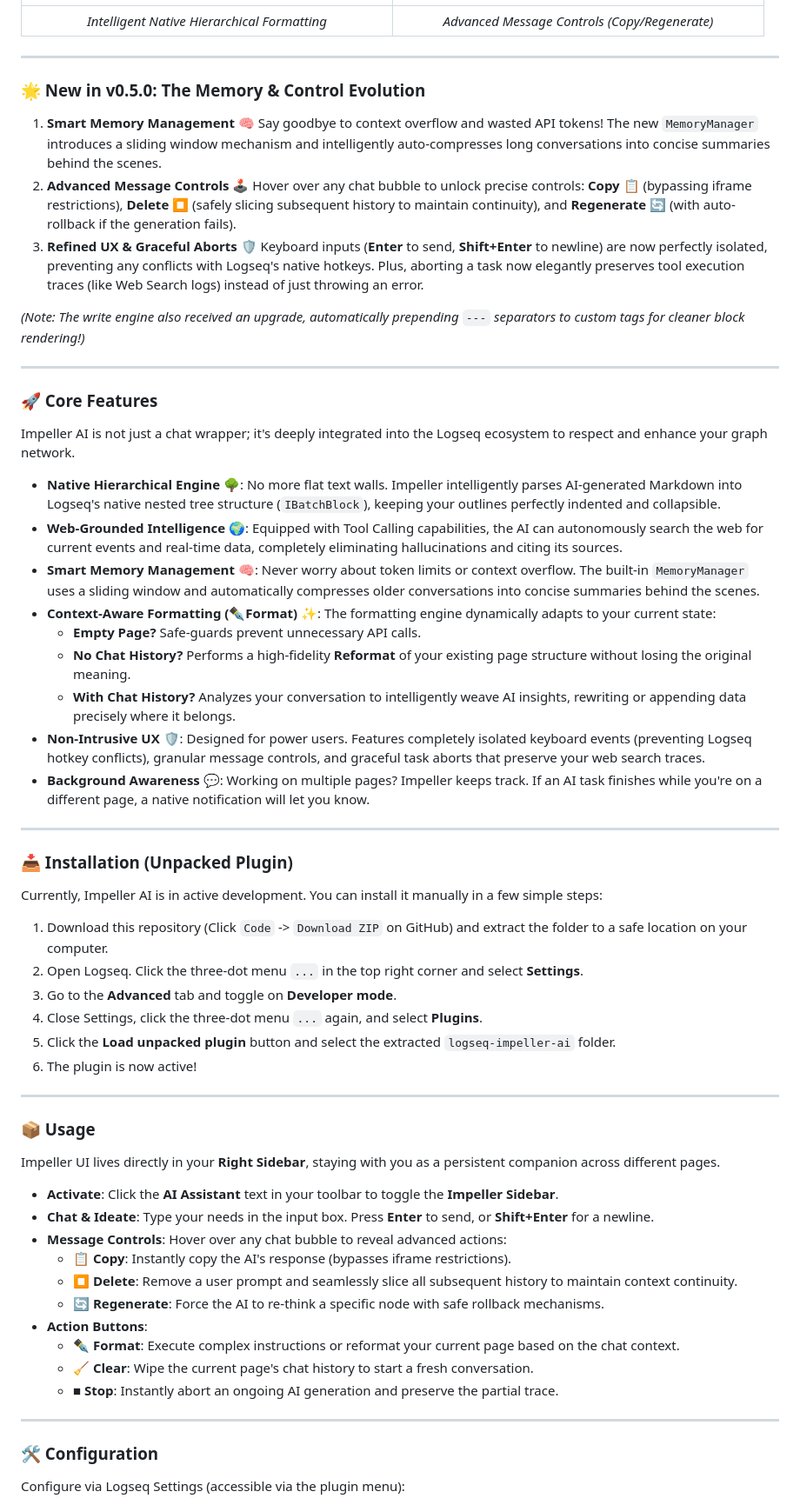
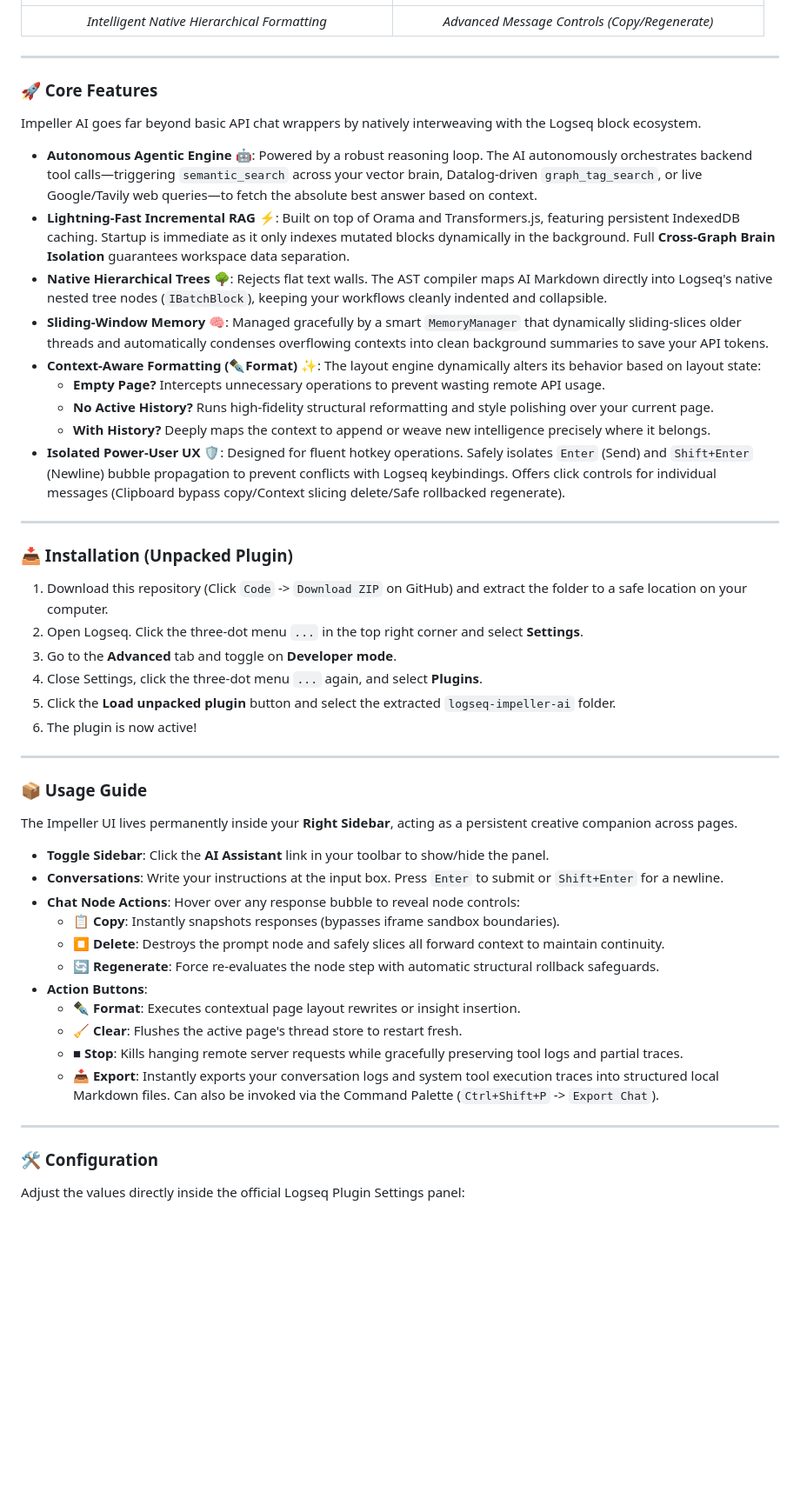
Before and after one commit to hhs456/logseq-impeller-ai, a Markdown page: README.md, the part around the change printed below. Shown: that part at 87% size. GitHub-like rendering; blank space fills up the shorter version.

```diff
--- a/README.md
+++ b/README.md
@@ -16,35 +20,23 @@ Crafted by **TinkerPump (Hanson)**, it acts as a **Universal LLM Portal** that p
 
 ---
 
-### 🌟 New in v0.5.0: The Memory & Control Evolution
-
-1. **Smart Memory Management 🧠** Say goodbye to context overflow and wasted API tokens! The new `MemoryManager` introduces a sliding window mechanism and intelligently auto-compresses long conversations into concise summaries behind the scenes.
-2. **Advanced Message Controls 🕹️** Hover over any chat bubble to unlock precise controls: **Copy 📋** (bypassing iframe restrictions), **Delete ⏹️** (safely slicing subsequent history to maintain continuity), and **Regenerate 🔄** (with auto-rollback if the generation fails).
-3. **Refined UX & Graceful Aborts 🛡️** Keyboard inputs (**Enter** to send, **Shift+Enter** to newline) are now perfectly isolated, preventing any conflicts with Logseq's native hotkeys. Plus, aborting a task now elegantly preserves tool execution traces (like Web Search logs) instead of just throwing an error.
-
-*(Note: The write engine also received an upgrade, automatically prepending `---` separators to custom tags for cleaner block rendering!)*
-
----
-
 ### 🚀 Core Features
 
-Impeller AI is not just a chat wrapper; it's deeply integrated into the Logseq ecosystem to respect and enhance your graph network.
+Impeller AI goes far beyond basic API chat wrappers by natively interweaving with the Logseq block ecosystem.
 
-- **Native Hierarchical Engine 🌳**: No more flat text walls. Impeller intelligently parses AI-generated Markdown into Logseq's native nested tree structure (`IBatchBlock`), keeping your outlines perfectly indented and collapsible.
-- **Web-Grounded Intelligence 🌍**: Equipped with Tool Calling capabilities, the AI can autonomously search the web for current events and real-time data, completely eliminating hallucinations and citing its sources.
-- **Smart Memory Management 🧠**: Never worry about token limits or context overflow. The built-in `MemoryManager` uses a sliding window and automatically compresses older conversations into concise summaries behind the scenes.
-- **Context-Aware Formatting (✒️Format) ✨**: The formatting engine dynamically adapts to your current state:
-  - **Empty Page?** Safe-guards prevent unnecessary API calls.
-  - **No Chat History?** Performs a high-fidelity **Reformat** of your existing page structure without losing the original meaning.
-  - **With Chat History?** Analyzes your conversation to intelligently weave AI insights, rewriting or appending data precisely where it belongs.
-- **Non-Intrusive UX 🛡️**: Designed for power users. Features completely isolated keyboard events (preventing Logseq hotkey conflicts), granular message controls, and graceful task aborts that preserve your web search traces.
-- **Background Awareness 💬**: Working on multiple pages? Impeller keeps track. If an AI task finishes while you're on a different page, a native notification will let you know.
+- **Autonomous Agentic Engine 🤖**: Powered by a robust reasoning loop. The AI autonomously orchestrates backend tool calls—triggering `semantic_search` across your vector brain, Datalog-driven `graph_tag_search`, or live Google/Tavily web queries—to fetch the absolute best answer based on context.
+- **Lightning-Fast Incremental RAG ⚡**: Built on top of Orama and Transformers.js, featuring persistent IndexedDB caching. Startup is immediate as it only indexes mutated blocks dynamically in the background. Full **Cross-Graph Brain Isolation** guarantees workspace data separation.
+- **Native Hierarchical Trees 🌳**: Rejects flat text walls. The AST compiler maps AI Markdown directly into Logseq's native nested tree nodes (`IBatchBlock`), keeping your workflows cleanly indented and collapsible.
+- **Sliding-Window Memory 🧠**: Managed gracefully by a smart `MemoryManager` that dynamically sliding-slices older threads and automatically condenses overflowing contexts into clean background summaries to save your API tokens.
+- **Context-Aware Formatting (✒️Format) ✨**: The layout engine dynamically alters its behavior based on layout state:
+  - **Empty Page?** Intercepts unnecessary operations to prevent wasting remote API usage.
+  - **No Active History?** Runs high-fidelity structural reformatting and style polishing over your current page.
+  - **With History?** Deeply maps the context to append or weave new intelligence precisely where it belongs.
+- **Isolated Power-User UX 🛡️**: Designed for fluent hotkey operations. Safely isolates `Enter` (Send) and `Shift+Enter` (Newline) bubble propagation to prevent conflicts with Logseq keybindings. Offers click controls for individual messages (Clipboard bypass copy/Context slicing delete/Safe rollbacked regenerate).
 
 ---
 
 ### 📥 Installation (Unpacked Plugin)
-
-Currently, Impeller AI is in active development. You can install it manually in a few simple steps:
 
 1. Download this repository (Click `Code` -> `Download ZIP` on GitHub) and extract the folder to a safe location on your computer.
 2. Open Logseq. Click the three-dot menu `...` in the top right corner and select **Settings**.
@@ -55,24 +47,25 @@ Currently, Impeller AI is in active development. You can install it manually in
 
 ---
 
-### 📦 Usage
+### 📦 Usage Guide
 
-Impeller UI lives directly in your **Right Sidebar**, staying with you as a persistent companion across different pages.
+The Impeller UI lives permanently inside your **Right Sidebar**, acting as a persistent creative companion across pages.
 
-- **Activate**: Click the **AI Assistant** text in your toolbar to toggle the **Impeller Sidebar**.
-- **Chat & Ideate**: Type your needs in the input box. Press **Enter** to send, or **Shift+Enter** for a newline.
-- **Message Controls**: Hover over any chat bubble to reveal advanced actions:
-  - **📋 Copy**: Instantly copy the AI's response (bypasses iframe restrictions).
-  - **⏹️ Delete**: Remove a user prompt and seamlessly slice all subsequent history to maintain context continuity.
-  - **🔄 Regenerate**: Force the AI to re-think a specific node with safe rollback mechanisms.
+- **Toggle Sidebar**: Click the **AI Assistant** link in your toolbar to show/hide the panel.
+- **Conversations**: Write your instructions at the input box. Press `Enter` to submit or `Shift+Enter` for a newline.
+- **Chat Node Actions**: Hover over any response bubble to reveal node controls:
+  - **📋 Copy**: Instantly snapshots responses (bypasses iframe sandbox boundaries).
+  - **⏹️ Delete**: Destroys the prompt node and safely slices all forward context to maintain continuity.
+  - **🔄 Regenerate**: Force re-evaluates the node step with automatic structural rollback safeguards.
 - **Action Buttons**:
-  - **✒️ Format**: Execute complex instructions or reformat your current page based on the chat context.
-  - **🧹 Clear**: Wipe the current page's chat history to start a fresh conversation.
-  - **■ Stop**: Instantly abort an ongoing AI generation and preserve the partial trace.
+  - **✒️ Format**: Executes contextual page layout rewrites or insight insertion.
+  - **🧹 Clear**: Flushes the active page's thread store to restart fresh.
+  - **■ Stop**: Kills hanging remote server requests while gracefully preserving tool logs and partial traces.
+  - **📥 Export**: Instantly exports your conversation logs and system tool execution traces into structured local Markdown files. Can also be invoked via the Command Palette (`Ctrl+Shift+P` -> `Export Chat`).
 
 ---
 
 ### 🛠️ Configuration
 
-Configure via Logseq Settings (accessible via the plugin menu):
+Adjust the values directly inside the official Logseq Plugin Settings panel:
 
```
Also changed, not shown: other parts of README.md (+18 -29 lines), CHANGELOG.md (+12 -0 lines), README.zh-TW.md (added, +105 -0 lines), logo.png, 13 other files.
